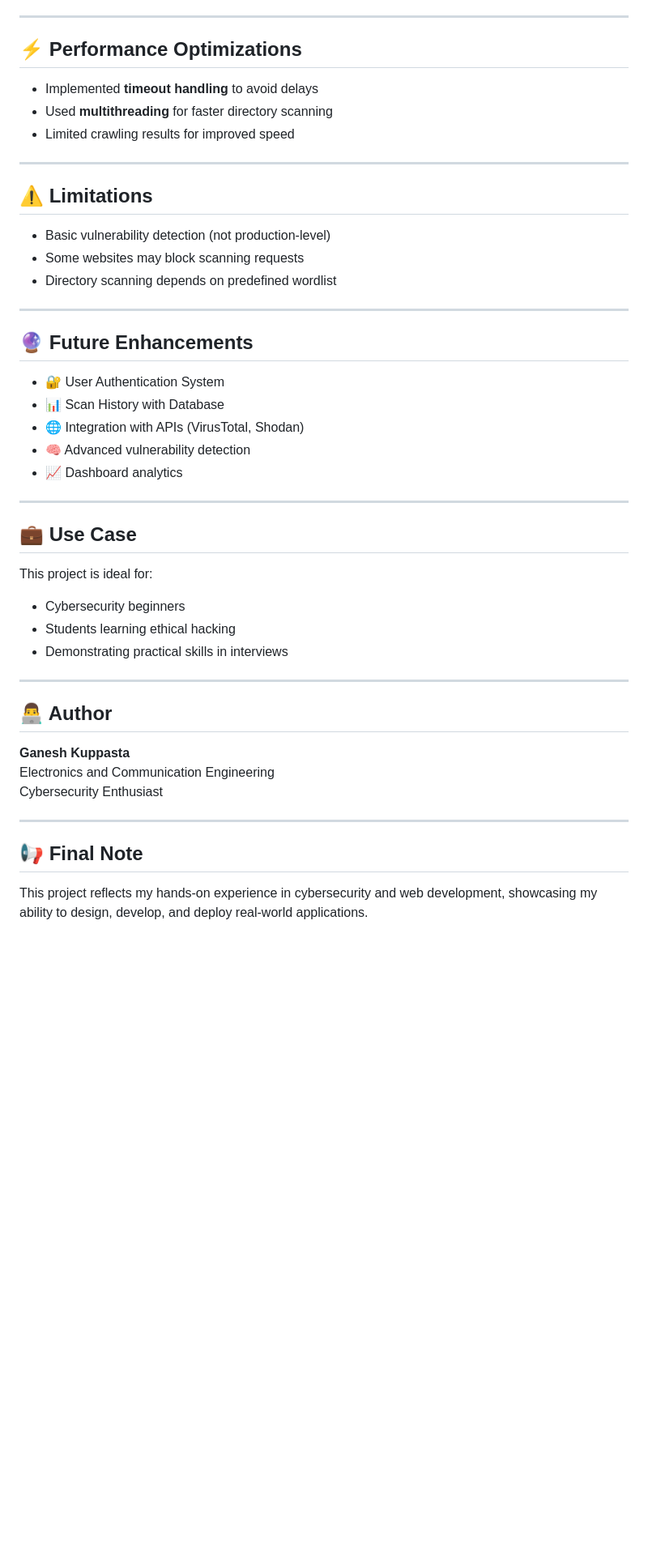
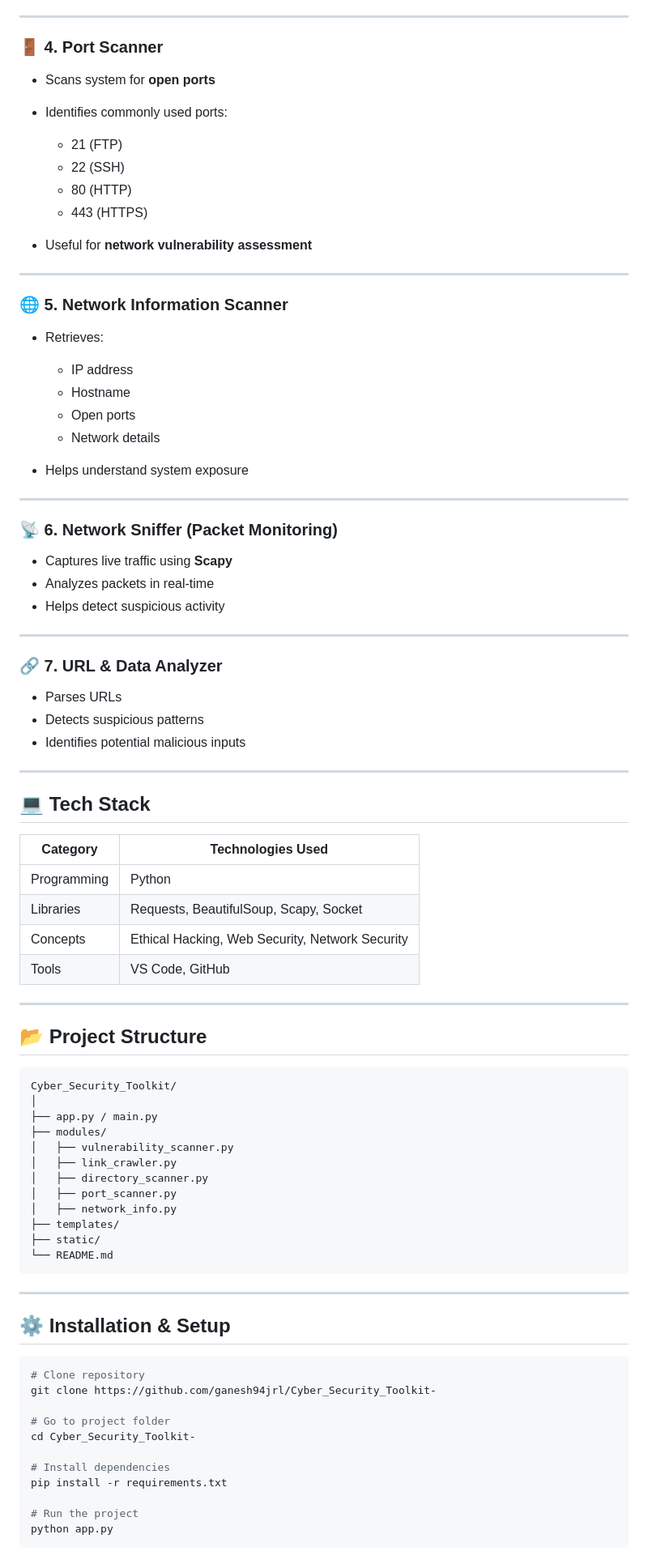
Before and after one commit to ganesh94jrl/Cyber_Security_Toolkit-, a Markdown page: README.md, the part around one of its changes. Shown at 81% size. Rendered like a GitHub page; blank space fills up the shorter version.

````diff
--- a/README.md
+++ b/README.md
@@ -98,49 +56,90 @@ python app.py
 
 ---
 
-## ⚡ Performance Optimizations
+### 🚪 4. Port Scanner
 
-- Implemented **timeout handling** to avoid delays
-- Used **multithreading** for faster directory scanning
-- Limited crawling results for improved speed
+* Scans system for **open ports**
+* Identifies commonly used ports:
+
+  * 21 (FTP)
+  * 22 (SSH)
+  * 80 (HTTP)
+  * 443 (HTTPS)
+* Useful for **network vulnerability assessment**
 
 ---
 
-## ⚠️ Limitations
+### 🌐 5. Network Information Scanner
 
-- Basic vulnerability detection (not production-level)
-- Some websites may block scanning requests
-- Directory scanning depends on predefined wordlist
+* Retrieves:
+
+  * IP address
+  * Hostname
+  * Open ports
+  * Network details
+* Helps understand system exposure
 
 ---
 
-## 🔮 Future Enhancements
+### 📡 6. Network Sniffer (Packet Monitoring)
 
-- 🔐 User Authentication System
-- 📊 Scan History with Database
-- 🌐 Integration with APIs (VirusTotal, Shodan)
-- 🧠 Advanced vulnerability detection
-- 📈 Dashboard analytics
+* Captures live traffic using **Scapy**
+* Analyzes packets in real-time
+* Helps detect suspicious activity
 
 ---
 
-## 💼 Use Case
+### 🔗 7. URL & Data Analyzer
 
-This project is ideal for:
-- Cybersecurity beginners
-- Students learning ethical hacking
-- Demonstrating practical skills in interviews
+* Parses URLs
+* Detects suspicious patterns
+* Identifies potential malicious inputs
 
 ---
 
-## 👨‍💻 Author
+## 💻 Tech Stack
 
-**Ganesh Kuppasta**
-Electronics and Communication Engineering
-Cybersecurity Enthusiast
+| Category    | Technologies Used                               |
+| ----------- | ----------------------------------------------- |
+| Programming | Python                                          |
+| Libraries   | Requests, BeautifulSoup, Scapy, Socket          |
+| Concepts    | Ethical Hacking, Web Security, Network Security |
+| Tools       | VS Code, GitHub                                 |
 
 ---
 
-## 📢 Final Note
+## 📂 Project Structure
 
-This project reflects my hands-on experience in cybersecurity and web development, showcasing my ability to design, develop, and deploy real-world applications.
+```id="2f6s1n"
+Cyber_Security_Toolkit/
+│
+├── app.py / main.py
+├── modules/
+│   ├── vulnerability_scanner.py
+│   ├── link_crawler.py
+│   ├── directory_scanner.py
+│   ├── port_scanner.py
+│   ├── network_info.py
+├── templates/
+├── static/
+└── README.md
+```
+
+---
+
+## ⚙️ Installation & Setup
+
+```bash id="qj6g9r"
+# Clone repository
+git clone https://github.com/ganesh94jrl/Cyber_Security_Toolkit-
+
+# Go to project folder
+cd Cyber_Security_Toolkit-
+
+# Install dependencies
+pip install -r requirements.txt
+
+# Run the project
+python app.py
+```
+
````
Also changed, not shown: other parts of README.md (+105 -69 lines).
